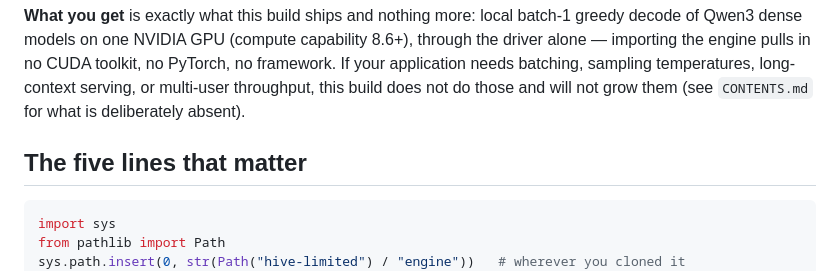
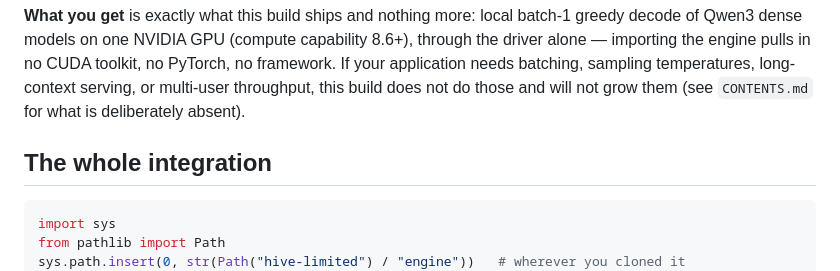
Before and after one commit to Questeria/HIVE-Limited, a Markdown page: docs/USING_THE_ENGINE.md, the part around the change. Drawn GitHub-style.

````diff
--- a/docs/USING_THE_ENGINE.md
+++ b/docs/USING_THE_ENGINE.md
@@ -11,7 +11,7 @@ If your application needs batching, sampling temperatures, long-context serving,
 multi-user throughput, this build does not do those and will not grow them (see
 `CONTENTS.md` for what is deliberately absent).
 
-## The five lines that matter
+## The whole integration
 
 ```python
 import sys
````
Also changed, not shown: README.md (+1 -1 lines).
